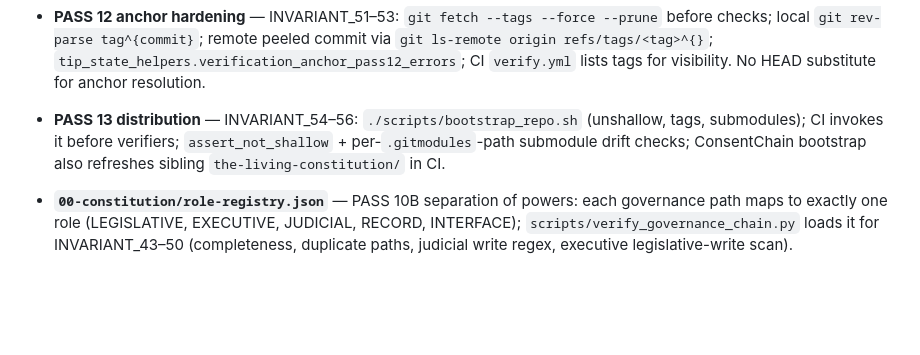
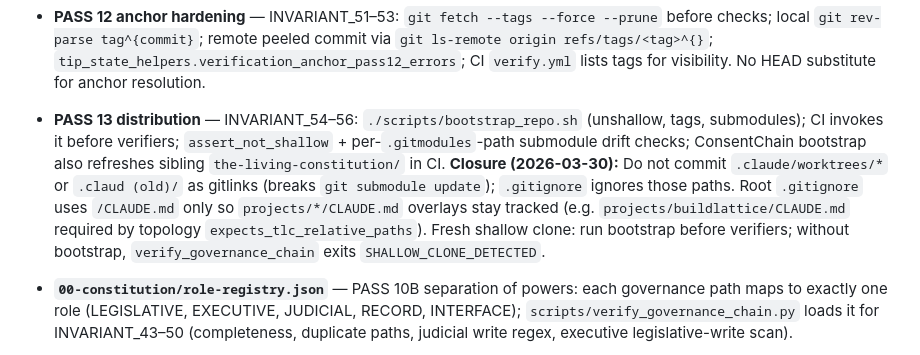
Before and after one commit to coreyalejandro/the-living-constitution, a Markdown page: openmemory.md, the part around the change. Drawn GitHub-style; blank space fills up the shorter version.

Commit message:
docs: openmemory — PASS 13 closure notes (bootstrap, gitlinks, CLAUDE.md ignore)
Made-with: Cursor

```diff
--- a/openmemory.md
+++ b/openmemory.md
@@ -20,7 +20,7 @@ Governance overlay / super-repo for Safety Systems Design Commonwealth: constitu
 
 - **PASS 12 anchor hardening** — INVARIANT_51–53: `git fetch --tags --force --prune` before checks; local `git rev-parse tag^{commit}`; remote peeled commit via `git ls-remote origin refs/tags/<tag>^{}`; `tip_state_helpers.verification_anchor_pass12_errors`; CI `verify.yml` lists tags for visibility. No HEAD substitute for anchor resolution.
 
-- **PASS 13 distribution** — INVARIANT_54–56: `./scripts/bootstrap_repo.sh` (unshallow, tags, submodules); CI invokes it before verifiers; `assert_not_shallow` + per-`.gitmodules`-path submodule drift checks; ConsentChain bootstrap also refreshes sibling `the-living-constitution/` in CI.
+- **PASS 13 distribution** — INVARIANT_54–56: `./scripts/bootstrap_repo.sh` (unshallow, tags, submodules); CI invokes it before verifiers; `assert_not_shallow` + per-`.gitmodules`-path submodule drift checks; ConsentChain bootstrap also refreshes sibling `the-living-constitution/` in CI. **Closure (2026-03-30):** Do not commit `.claude/worktrees/*` or `.claud (old)/` as gitlinks (breaks `git submodule update`); `.gitignore` ignores those paths. Root `.gitignore` uses `/CLAUDE.md` only so `projects/*/CLAUDE.md` overlays stay tracked (e.g. `projects/buildlattice/CLAUDE.md` required by topology `expects_tlc_relative_paths`). Fresh shallow clone: run bootstrap before verifiers; without bootstrap, `verify_governance_chain` exits `SHALLOW_CLONE_DETECTED`.
 
 - **`00-constitution/role-registry.json`** — PASS 10B separation of powers: each governance path maps to exactly one role (LEGISLATIVE, EXECUTIVE, JUDICIAL, RECORD, INTERFACE); `scripts/verify_governance_chain.py` loads it for INVARIANT_43–50 (completeness, duplicate paths, judicial write regex, executive legislative-write scan).
 
```
